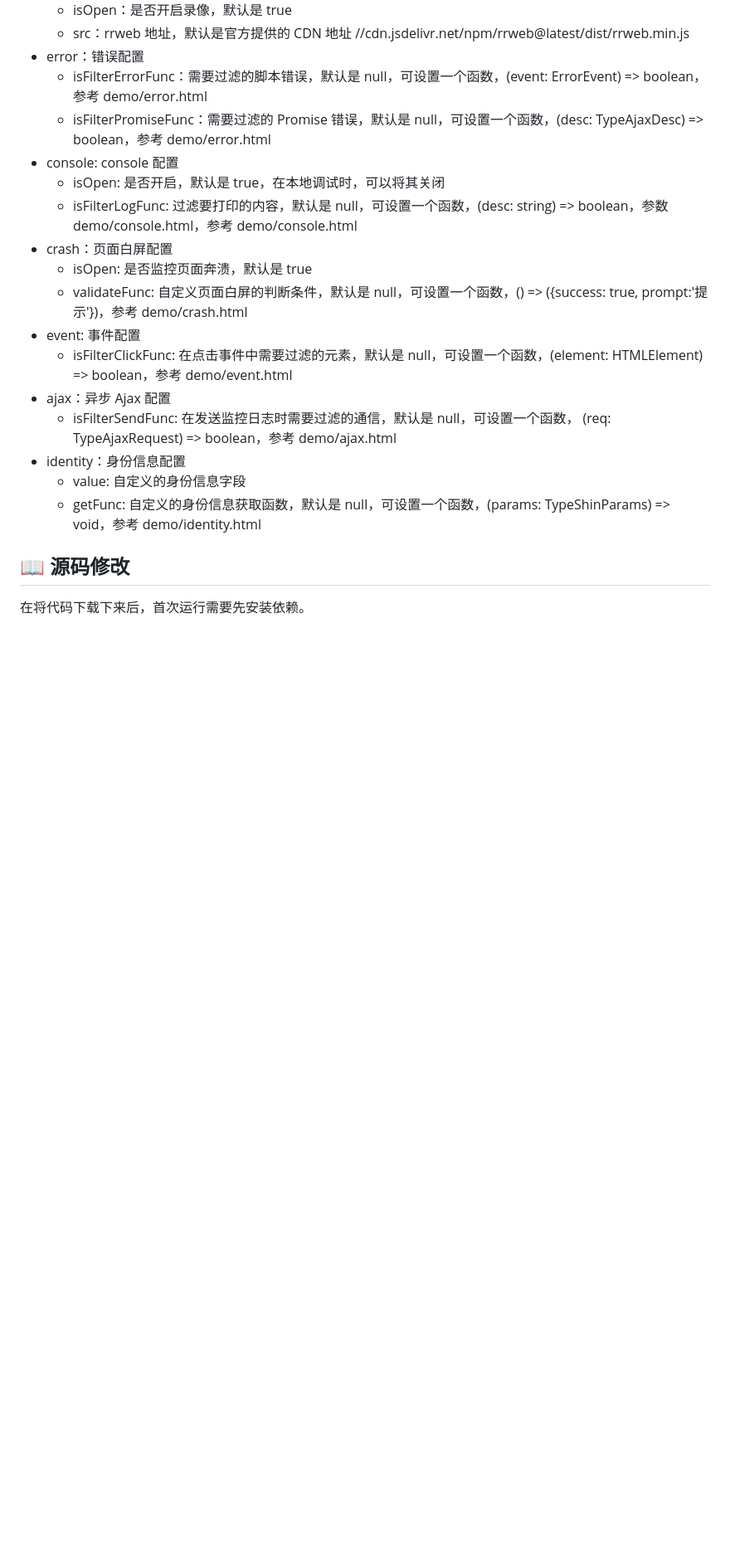
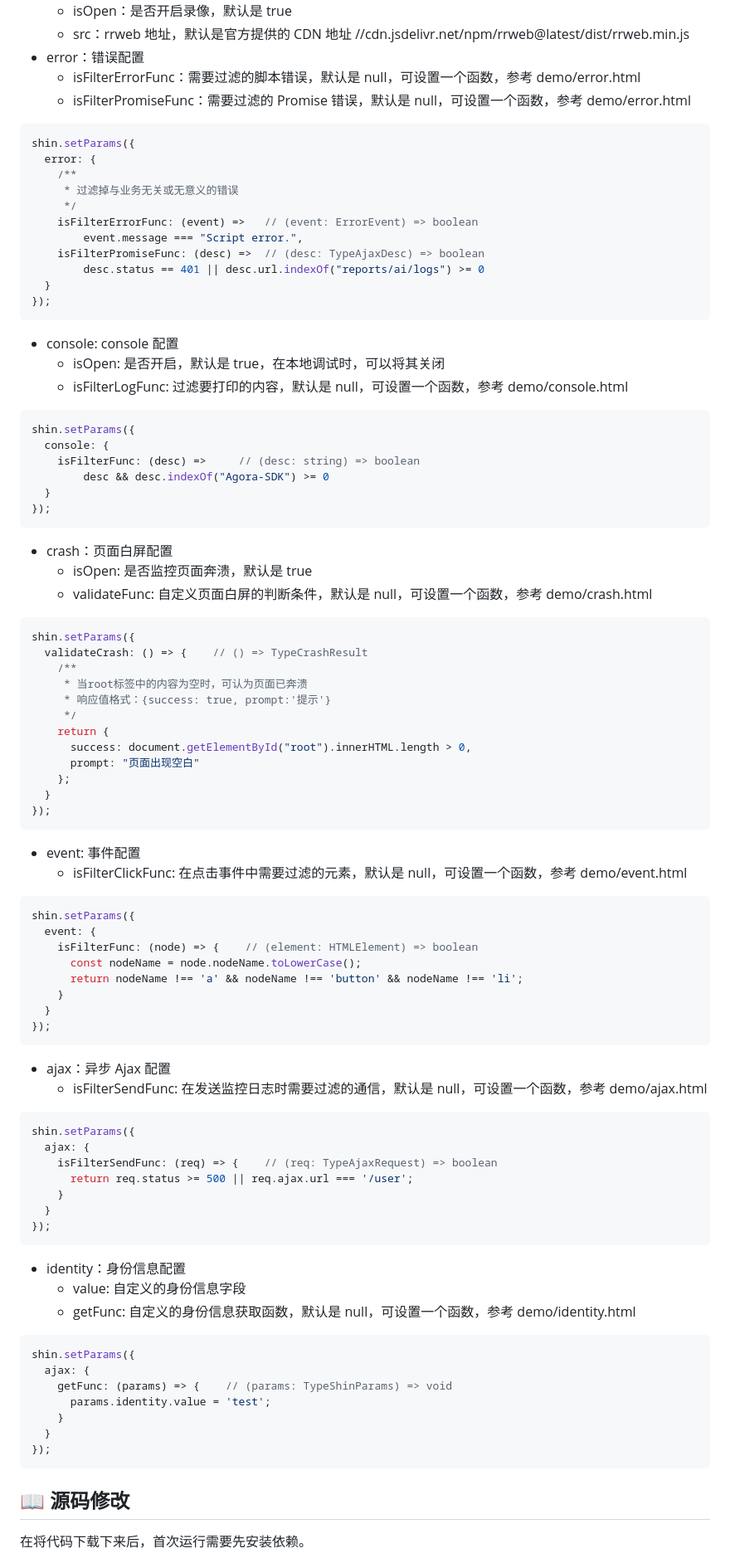
Before and after one commit to pwstrick/shin-monitor, a Markdown page: README.md, the part around one of its changes. Shown at 83% size. GitHub-like rendering; blank space fills up the shorter version.

Commit message:
doc: 补充项目文档

````diff
--- a/README.md
+++ b/README.md
@@ -117,21 +117,84 @@ shin.setParams({
     * isOpen：是否开启录像，默认是 true
     * src：rrweb 地址，默认是官方提供的 CDN 地址 //cdn.jsdelivr.net/npm/rrweb@latest/dist/rrweb.min.js
 * error：错误配置
-    * isFilterErrorFunc：需要过滤的脚本错误，默认是 null，可设置一个函数，(event: ErrorEvent) => boolean，参考 demo/error.html
-    * isFilterPromiseFunc：需要过滤的 Promise 错误，默认是 null，可设置一个函数，(desc: TypeAjaxDesc) => boolean，参考 demo/error.html
+    * isFilterErrorFunc：需要过滤的脚本错误，默认是 null，可设置一个函数，参考 demo/error.html
+    * isFilterPromiseFunc：需要过滤的 Promise 错误，默认是 null，可设置一个函数，参考 demo/error.html
+```js
+shin.setParams({
+  error: {
+    /**
+     * 过滤掉与业务无关或无意义的错误
+     */
+    isFilterErrorFunc: (event) =>   // (event: ErrorEvent) => boolean
+        event.message === "Script error.",
+    isFilterPromiseFunc: (desc) =>  // (desc: TypeAjaxDesc) => boolean
+        desc.status == 401 || desc.url.indexOf("reports/ai/logs") >= 0
+  }
+});
+```
 * console: console 配置
     * isOpen: 是否开启，默认是 true，在本地调试时，可以将其关闭
-    * isFilterLogFunc: 过滤要打印的内容，默认是 null，可设置一个函数，(desc: string) => boolean，参数 demo/console.html，参考 demo/console.html
+    * isFilterLogFunc: 过滤要打印的内容，默认是 null，可设置一个函数，参考 demo/console.html
+```js
+shin.setParams({
+  console: {
+    isFilterFunc: (desc) =>     // (desc: string) => boolean
+        desc && desc.indexOf("Agora-SDK") >= 0
+  }
+});
+```
 * crash：页面白屏配置
     * isOpen: 是否监控页面奔溃，默认是 true
-    * validateFunc: 自定义页面白屏的判断条件，默认是 null，可设置一个函数，() => ({success: true, prompt:'提示'})，参考 demo/crash.html
+    * validateFunc: 自定义页面白屏的判断条件，默认是 null，可设置一个函数，参考 demo/crash.html
+```js
+shin.setParams({
+  validateCrash: () => {    // () => TypeCrashResult
+    /**
+     * 当root标签中的内容为空时，可认为页面已奔溃
+     * 响应值格式：{success: true, prompt:'提示'}
+     */
+    return {
+      success: document.getElementById("root").innerHTML.length > 0,
+      prompt: "页面出现空白"
+    };
+  }
+});
+```
 * event: 事件配置
-    * isFilterClickFunc: 在点击事件中需要过滤的元素，默认是 null，可设置一个函数，(element: HTMLElement) => boolean，参考 demo/event.html
+    * isFilterClickFunc: 在点击事件中需要过滤的元素，默认是 null，可设置一个函数，参考 demo/event.html
+```js
+shin.setParams({
+  event: {
+    isFilterFunc: (node) => {    // (element: HTMLElement) => boolean
+      const nodeName = node.nodeName.toLowerCase();
+      return nodeName !== 'a' && nodeName !== 'button' && nodeName !== 'li';
+    }
+  }
+});
+```
 * ajax：异步 Ajax 配置
-    * isFilterSendFunc: 在发送监控日志时需要过滤的通信，默认是 null，可设置一个函数， (req: TypeAjaxRequest) => boolean，参考 demo/ajax.html
+    * isFilterSendFunc: 在发送监控日志时需要过滤的通信，默认是 null，可设置一个函数，参考 demo/ajax.html
+```js
+shin.setParams({
+  ajax: {
+    isFilterSendFunc: (req) => {    // (req: TypeAjaxRequest) => boolean
+      return req.status >= 500 || req.ajax.url === '/user';
+    }
+  }
+});
+```
 * identity：身份信息配置
     * value: 自定义的身份信息字段
-    * getFunc: 自定义的身份信息获取函数，默认是 null，可设置一个函数，(params: TypeShinParams) => void，参考 demo/identity.html
+    * getFunc: 自定义的身份信息获取函数，默认是 null，可设置一个函数，参考 demo/identity.html
+```js
+shin.setParams({
+  ajax: {
+    getFunc: (params) => {    // (params: TypeShinParams) => void
+      params.identity.value = 'test';
+    }
+  }
+});
+```
 
 ## :open_book: 源码修改
 在将代码下载下来后，首次运行需要先安装依赖。
````
Also changed, not shown: other parts of README.md (+1 -1 lines).
